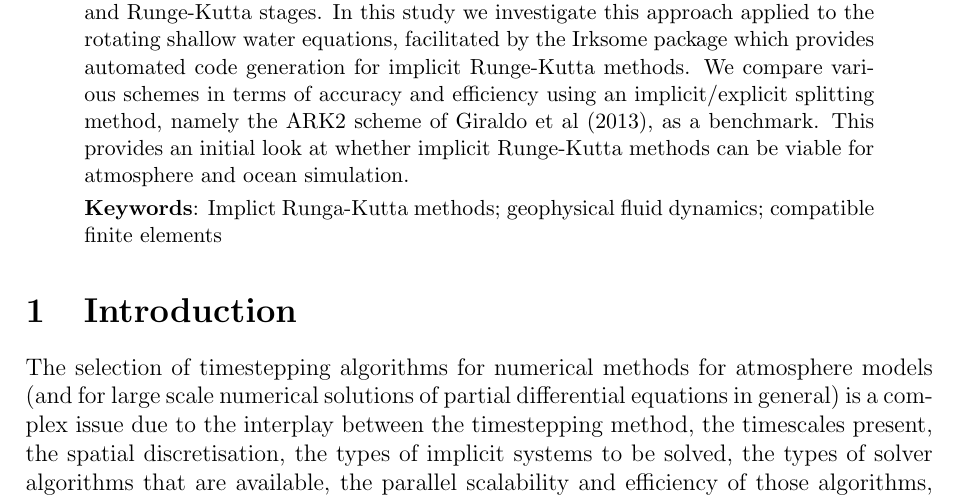
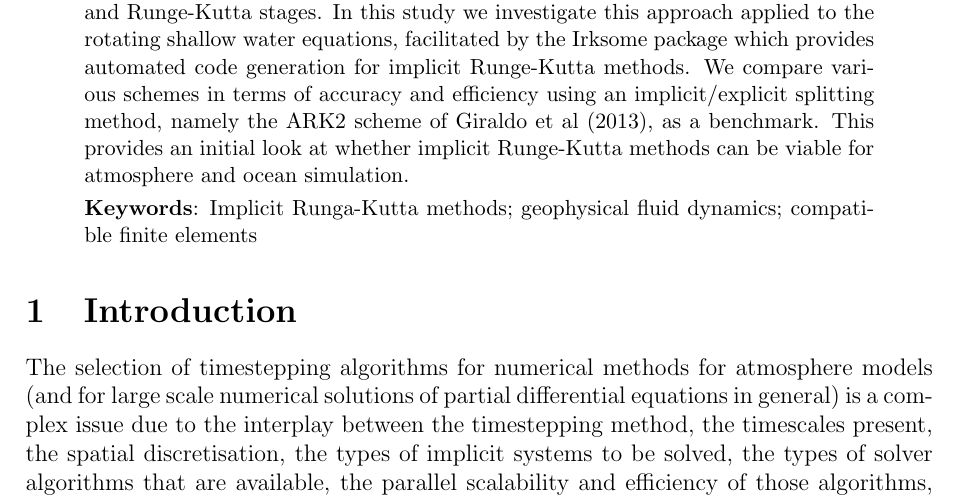
Before and after one commit to werner-bauer/article_irksome_for_gfd, a LaTeX paper (irksome_for_gfd.tex): part of page 1 of 17, cut so that both start at the same text. Compiled offline with pdfLaTeX.

Commit message:
fixed typo

```diff
--- a/irksome_for_gfd.tex
+++ b/irksome_for_gfd.tex
@@ -111,7 +111,7 @@ atmosphere and ocean simulation.
 
 \smallskip
 \noindent
-\textbf{Keywords}: Implict Runga-Kutta methods;
+\textbf{Keywords}: Implicit Runga-Kutta methods;
 geophysical fluid dynamics;
 compatible finite elements
 
```
